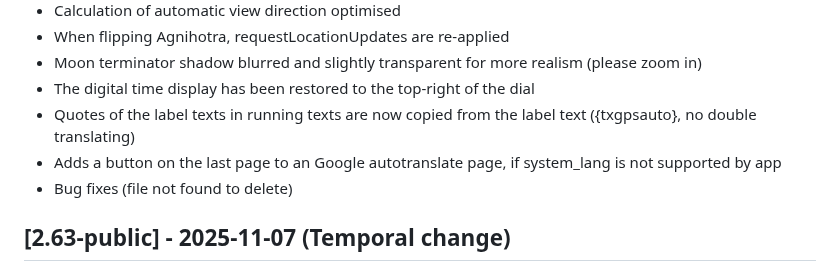
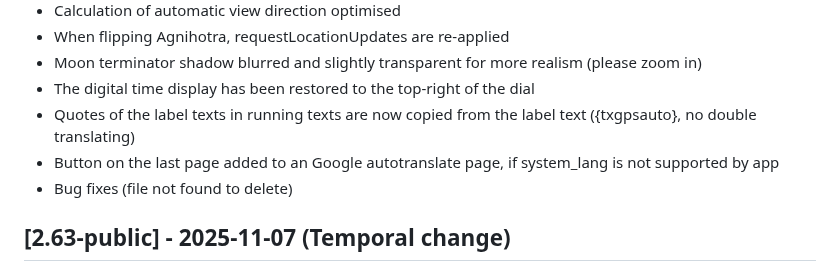
Before and after one commit to gaxmann/suhr, a Markdown page: CHANGELOG.md, the part around the change. GitHub-like rendering.

```diff
--- a/CHANGELOG.md
+++ b/CHANGELOG.md
@@ -16,7 +16,7 @@ You'll find a [short summary](./WHATSNEW.md) of the latest changes here. Below y
 - Moon terminator shadow blurred and slightly transparent for more realism (please zoom in)
 - The digital time display has been restored to the top-right of the dial
 - Quotes of the label texts in running texts are now copied from the label text ({txgpsauto}, no double translating)
-- Adds a button on the last page to an Google autotranslate page, if system_lang is not supported by app
+- Button on the last page added to an Google autotranslate page, if system_lang is not supported by app
 - Bug fixes (file not found to delete)
 
 ## [2.63-public] - 2025-11-07 (Temporal change)
```
